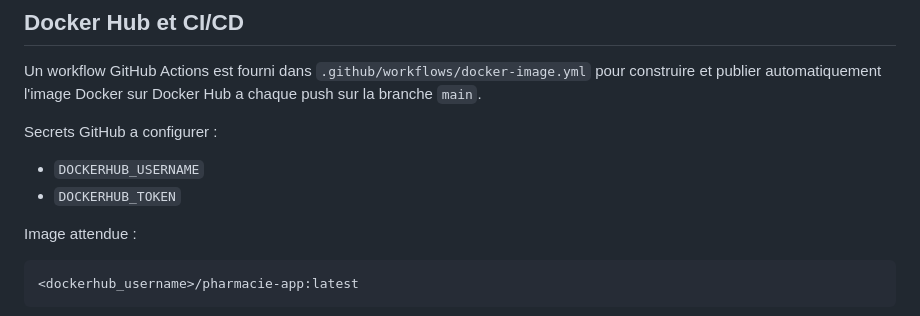
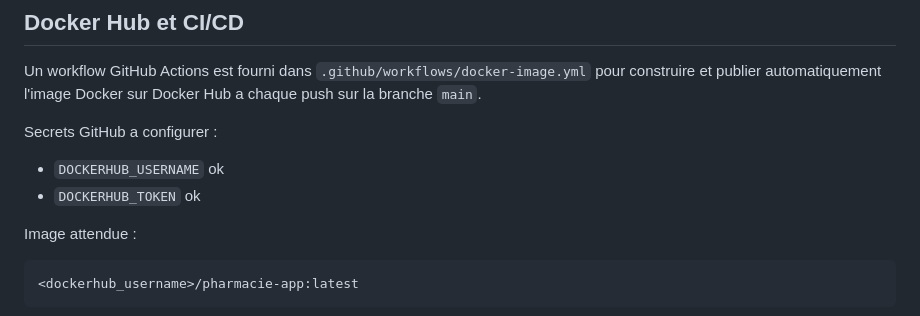
Before and after one commit to seph2001/pharmacie, a Markdown page: README.md, the part around the change. Rendered like a GitHub page.

Commit message:
Updated secrets in GitHub

```diff
--- a/README.md
+++ b/README.md
@@ -108,8 +108,8 @@ Un workflow GitHub Actions est fourni dans `.github/workflows/docker-image.yml`
 
 Secrets GitHub a configurer :
 
-- `DOCKERHUB_USERNAME`
-- `DOCKERHUB_TOKEN`
+- `DOCKERHUB_USERNAME` ok
+- `DOCKERHUB_TOKEN` ok
 
 Image attendue :
 
```
